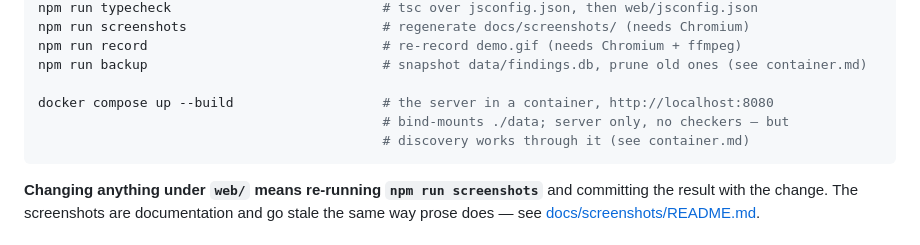
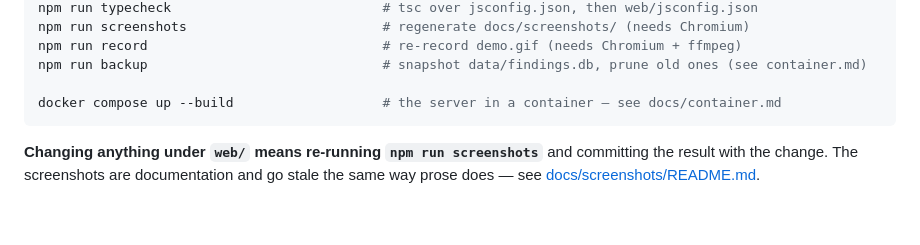
Before and after one commit to Livia-Rasp/wikidata-inat-checker, a Markdown page: CLAUDE.md, the part around the change. Drawn GitHub-style; blank space fills up the shorter version.

Commit message:
Trim CLAUDE.md's docker-compose line to the command plus a pointer
The three-line comment re-explained bind-mount and discovery-through-
container behavior already spelled out in full in docs/container.md
(and, for humans, README.md) — the kind of near-duplicate detail
CLAUDE.md's own "Keep this file short" rule asks to avoid.

````diff
--- a/CLAUDE.md
+++ b/CLAUDE.md
@@ -34,9 +34,7 @@ npm run screenshots                         # regenerate docs/screenshots/ (need
 npm run record                              # re-record demo.gif (needs Chromium + ffmpeg)
 npm run backup                              # snapshot data/findings.db, prune old ones (see container.md)
 
-docker compose up --build                   # the server in a container, http://localhost:8080
-                                            # bind-mounts ./data; server only, no checkers — but
-                                            # discovery works through it (see container.md)
+docker compose up --build                   # the server in a container — see docs/container.md
 ```
 
 **Changing anything under `web/` means re-running `npm run screenshots`** and committing the
````
